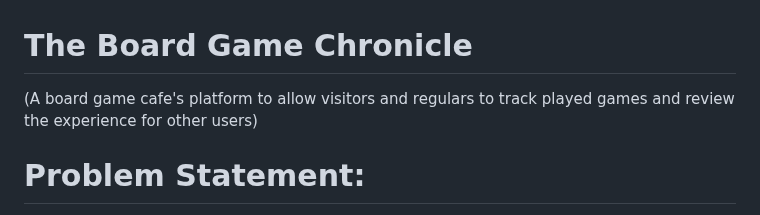
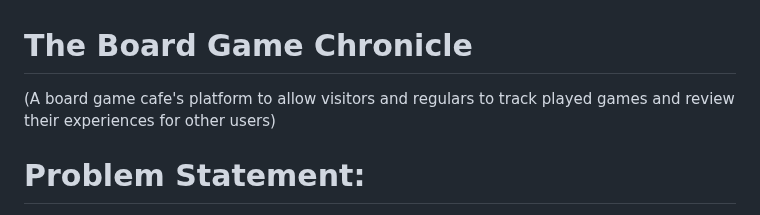
Before and after one commit to StefanWout/The-Board-Game-Chronicle, a Markdown page: README.md, the part around the change. Rendered like a GitHub page.

```diff
--- a/README.md
+++ b/README.md
@@ -1,6 +1,6 @@
 # The Board Game Chronicle
 
-(A board game cafe's platform to allow visitors and regulars to track played games and review the experience for other users)
+(A board game cafe's platform to allow visitors and regulars to track played games and review their experiences for other users)
 
 # Problem Statement:
 
```
